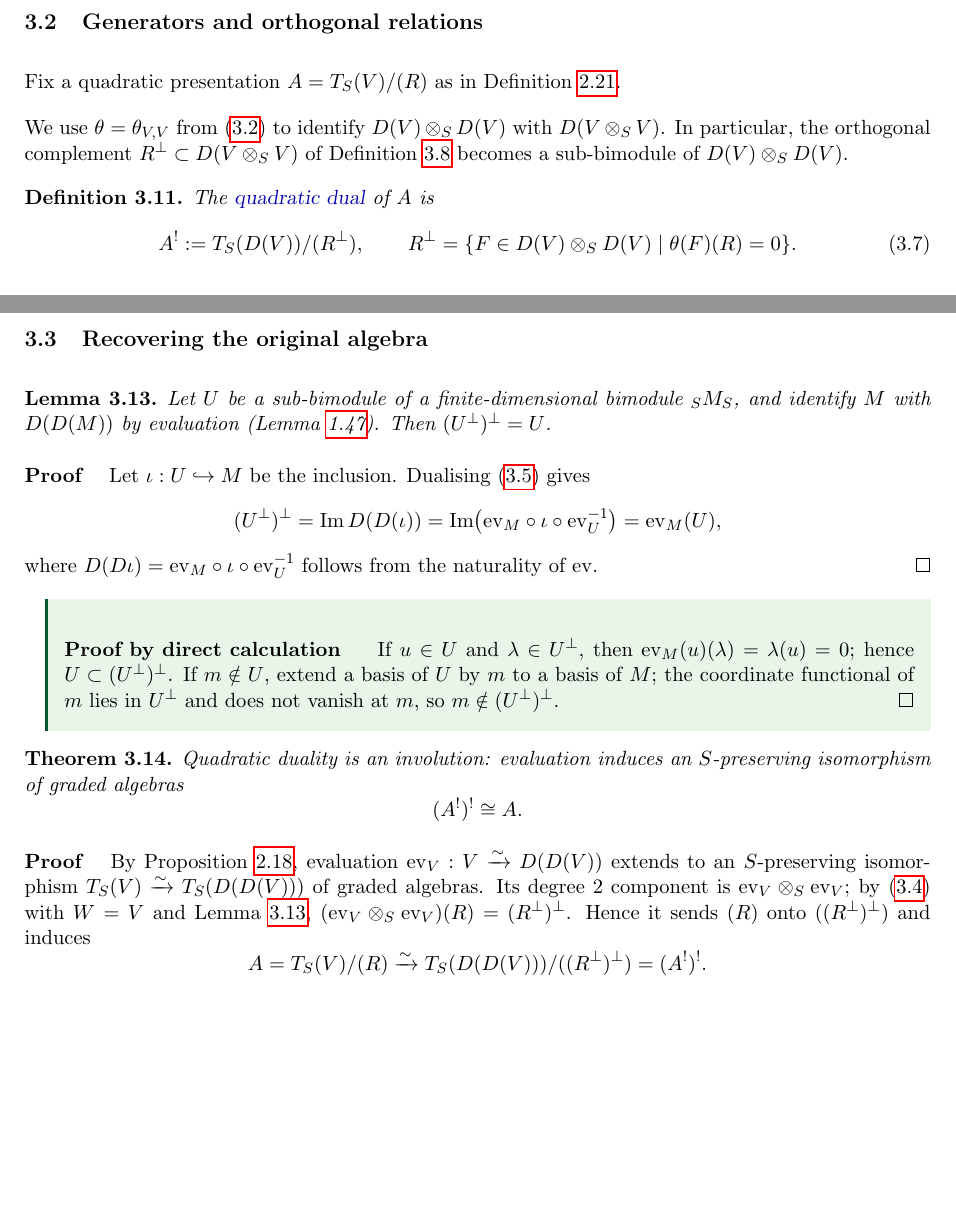
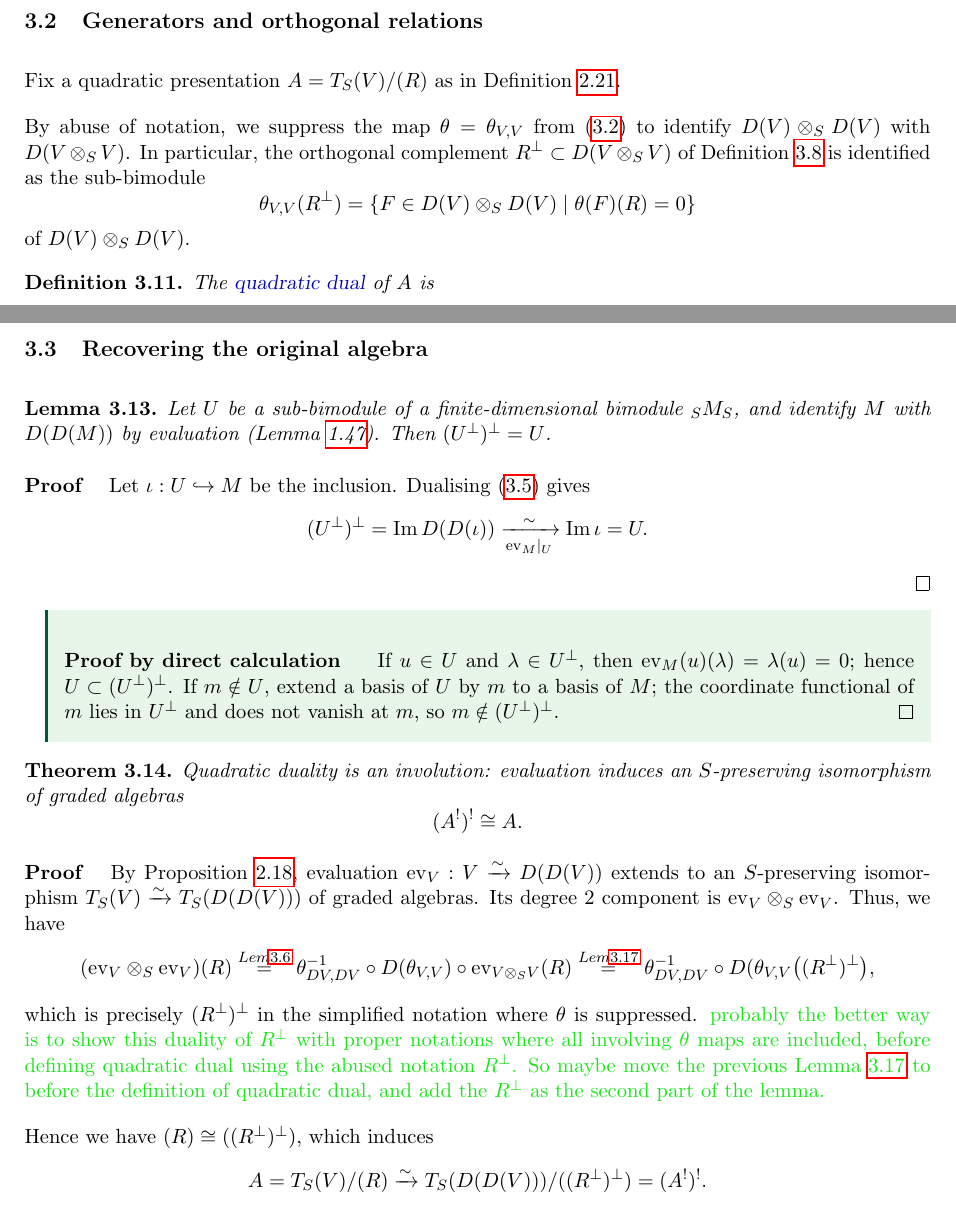
Before and after one commit to aaronkychan/math_work, a LaTeX document (2026_Koszul_lectures/Lectures/Lecture_Koszul.tex, which reads 2026_Koszul_lectures/Lectures/Lecture_Koszul_S3.tex): two parts of pages 42 and 43 of 71, joined at a grey line, cut so that both start at the same text, the shorter picture padded with empty space. Compiled offline with pdfLaTeX.

Commit message:
quadratic dual clarification proposal

```diff
--- a/2026_Koszul_lectures/Lectures/Lecture_Koszul_S3.tex
+++ b/2026_Koszul_lectures/Lectures/Lecture_Koszul_S3.tex
@@ -313,15 +313,15 @@ Fix a quadratic presentation $A=T_S(V)/(R)$ as in Definition~\ref{def:quadratic}
 %\end{equation}
 %Here $v,w\in V$. Both isomorphisms reverse the order of the factors.
 
-We use $\theta=\theta_{V,V}$ from \eqref{eq:D-tensor-duals} to identify $D(V)\otimes_S D(V)$ with $D(V\otimes_S V)$.
-In particular, the orthogonal complement $R^\perp\subset D(V\otimes_S V)$ of Definition~\ref{def:D-orthogonal} becomes a sub-bimodule of $D(V)\otimes_S D(V)$.
+By abuse of notation, we suppress the map $\theta=\theta_{V,V}$ from \eqref{eq:D-tensor-duals} to identify $D(V)\otimes_S D(V)$ with $D(V\otimes_S V)$.
+In particular, the orthogonal complement $R^\perp\subset D(V\otimes_S V)$ of Definition~\ref{def:D-orthogonal} is identified as the sub-bimodule
+\[\theta_{V,V}(R^\perp)=\{F\in D(V)\otimes_S D(V)\mid\theta(F)(R)=0\}\]
+of $D(V)\otimes_S D(V)$.
 
 \begin{definition}\label{def:quadratic-duals}
 The \defn{quadratic dual} of $A$ is
 \begin{equation}\label{eq:quadratic-duals}
-A^!:=T_S(D(V))/(R^\perp),
-\qquad
-R^\perp=\{F\in D(V)\otimes_S D(V)\mid\theta(F)(R)=0\}.
+A^!:=T_S(D(V))/(R^\perp).
 \end{equation}
 \end{definition}
 
@@ -382,11 +382,10 @@ Let $\iota:U\hookrightarrow M$ be the inclusion.
 Dualising \eqref{eq:orthogonal-exact} gives
 \[
 (U^\perp)^\perp
-=\Im D(D(\iota))
-=\Im\bigl(\mathrm{ev}_M\circ\iota\circ\mathrm{ev}_U^{-1}\bigr)
-=\mathrm{ev}_M(U),
+=\Im D(D(\iota))\xrightarrow[\mathrm{ev}_M|_U]{\sim}
+\Im \iota = U.
 \]
-where $D(D\iota)=\mathrm{ev}_M\circ \iota \circ \mathrm{ev}_U^{-1}$ follows from the naturality of $\mathrm{ev}$.
+%where $D(D\iota)=\mathrm{ev}_M\circ \iota \circ \mathrm{ev}_U^{-1}$ follows from the naturality of $\mathrm{ev}$.
 \end{proof}
 \begin{supplementary}
 \begin{proof}[Proof by direct calculation]
@@ -404,9 +403,14 @@ Quadratic duality is an involution: evaluation induces an $S$-preserving isomorp
 
 \begin{proof}
 By Proposition~\ref{prop:tensor-universal}, evaluation $\mathrm{ev}_V:V\xrightarrow{\sim}D(D(V))$ extends to an $S$-preserving isomorphism $T_S(V)\xrightarrow{\sim}T_S(D(D(V)))$ of graded algebras.
-Its degree $2$ component is $\mathrm{ev}_V\otimes_S\mathrm{ev}_V$; by \eqref{eq:bidual-tensor-square} with $W=V$ and Lemma~\ref{lem:double-orthogonal},
-$(\mathrm{ev}_V\otimes_S\mathrm{ev}_V)(R)=(R^\perp)^\perp$.
-Hence it sends $(R)$ onto $((R^\perp)^\perp)$ and induces
+Its degree $2$ component is $\mathrm{ev}_V\otimes_S\mathrm{ev}_V$.
+Thus, we have
+\[
+(\mathrm{ev}_V\otimes_S\mathrm{ev}_V)(R) \stackrel{Lem \ref{lem:evaluation-tensor-compatibility}}{=} \theta_{DV,DV}^{-1}\circ D(\theta_{V,V})\circ \mathrm{ev}_{V\otimes_SV}(R) \stackrel{Lem \ref{lem:S-double-orthogonal}}{=}  \theta_{DV,DV}^{-1}\circ D(\theta_{V,V}\big((R^\perp)^\perp\big ),
+\]
+which is precisely $(R^\perp)^\perp$ in the simplified notation where $\theta$ is suppressed. \comm{probably the better way is to show this duality of $R^\perp$ with proper notations where all involving $\theta$ maps are included, before defining quadratic dual using the abused notation $R^\perp$.  So maybe move the previous Lemma \ref{lem:S-double-orthogonal} to before the definition of quadratic dual, and add the $R^\perp$ as the second part of the lemma.}
+
+Hence we have $(R)\cong ((R^\perp)^\perp)$, which  induces
 \[
 A=T_S(V)/(R)\xrightarrow{\sim}
 T_S(D(D(V)))/((R^\perp)^\perp)=(A^!)^!.
```
Also changed, not shown: 2026_Koszul_lectures/Lectures/Lecture_Koszul.pdf.
